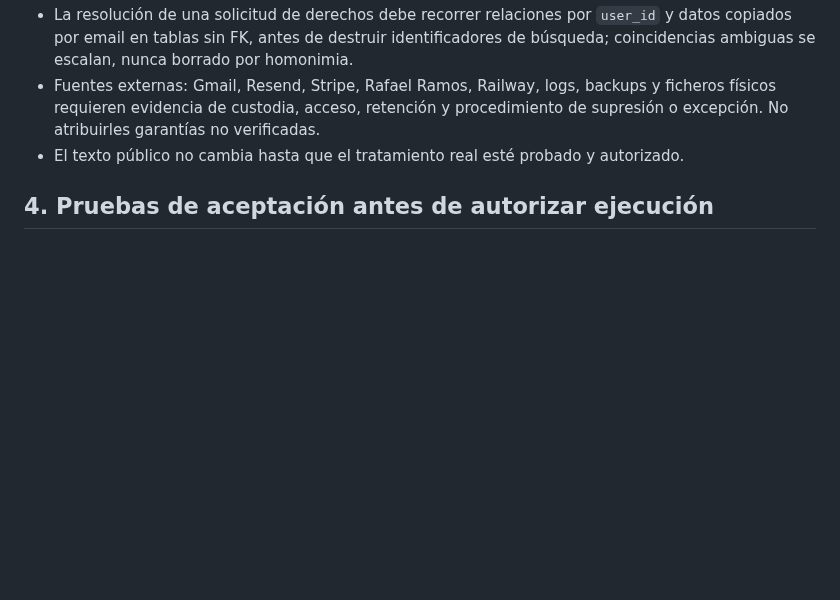
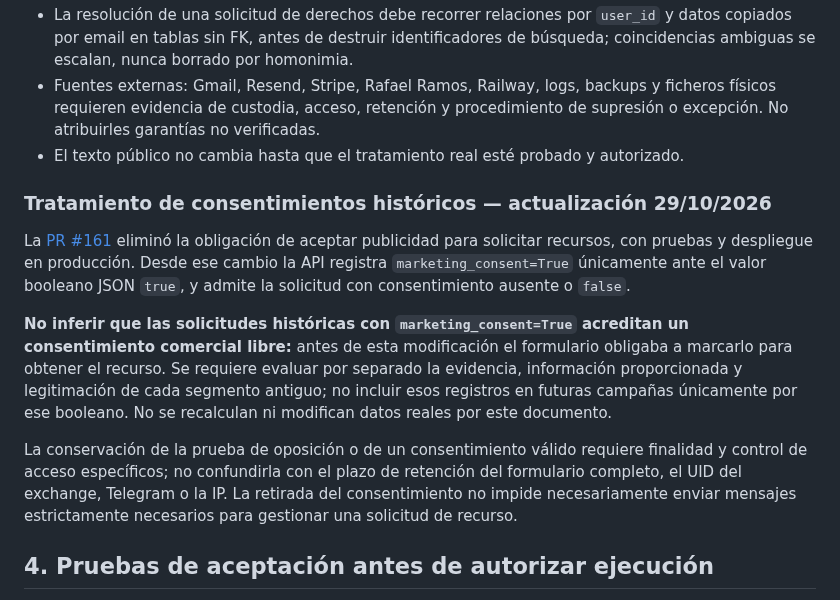
Before and after one commit to MarianoSevilla/fiscal-cripto-, a Markdown page: docs/security/SEC5_PRIV_011_013_ACCEPTANCE_CONTRACT.md, the part around the change. GitHub-like rendering; blank space fills up the shorter version.

Commit message:
docs(privacy): distinguish historical forced resource marketing consent from valid opt-in

```diff
--- a/docs/security/SEC5_PRIV_011_013_ACCEPTANCE_CONTRACT.md
+++ b/docs/security/SEC5_PRIV_011_013_ACCEPTANCE_CONTRACT.md
@@ -44,6 +44,14 @@ Separar tres operaciones que no son equivalentes:
 - Fuentes externas: Gmail, Resend, Stripe, Rafael Ramos, Railway, logs, backups y ficheros físicos requieren evidencia de custodia, acceso, retención y procedimiento de supresión o excepción. No atribuirles garantías no verificadas.
 - El texto público no cambia hasta que el tratamiento real esté probado y autorizado.
 
+### Tratamiento de consentimientos históricos — actualización 29/10/2026
+
+La [PR #161](https://github.com/MarianoSevilla/fiscal-cripto-/pull/161) eliminó la obligación de aceptar publicidad para solicitar recursos, con pruebas y despliegue en producción. Desde ese cambio la API registra `marketing_consent=True` únicamente ante el valor booleano JSON `true`, y admite la solicitud con consentimiento ausente o `false`.
+
+**No inferir que las solicitudes históricas con `marketing_consent=True` acreditan un consentimiento comercial libre:** antes de esta modificación el formulario obligaba a marcarlo para obtener el recurso. Se requiere evaluar por separado la evidencia, información proporcionada y legitimación de cada segmento antiguo; no incluir esos registros en futuras campañas únicamente por ese booleano. No se recalculan ni modifican datos reales por este documento.
+
+La conservación de la prueba de oposición o de un consentimiento válido requiere finalidad y control de acceso específicos; no confundirla con el plazo de retención del formulario completo, el UID del exchange, Telegram o la IP. La retirada del consentimiento no impide necesariamente enviar mensajes estrictamente necesarios para gestionar una solicitud de recurso.
+
 ## 4. Pruebas de aceptación antes de autorizar ejecución
 
 1. **Cobertura:** inventario ORM y esquema PostgreSQL desechable concuerdan; las 17 tablas se clasifican y cualquier tabla nueva falla la regresión documental.
```
